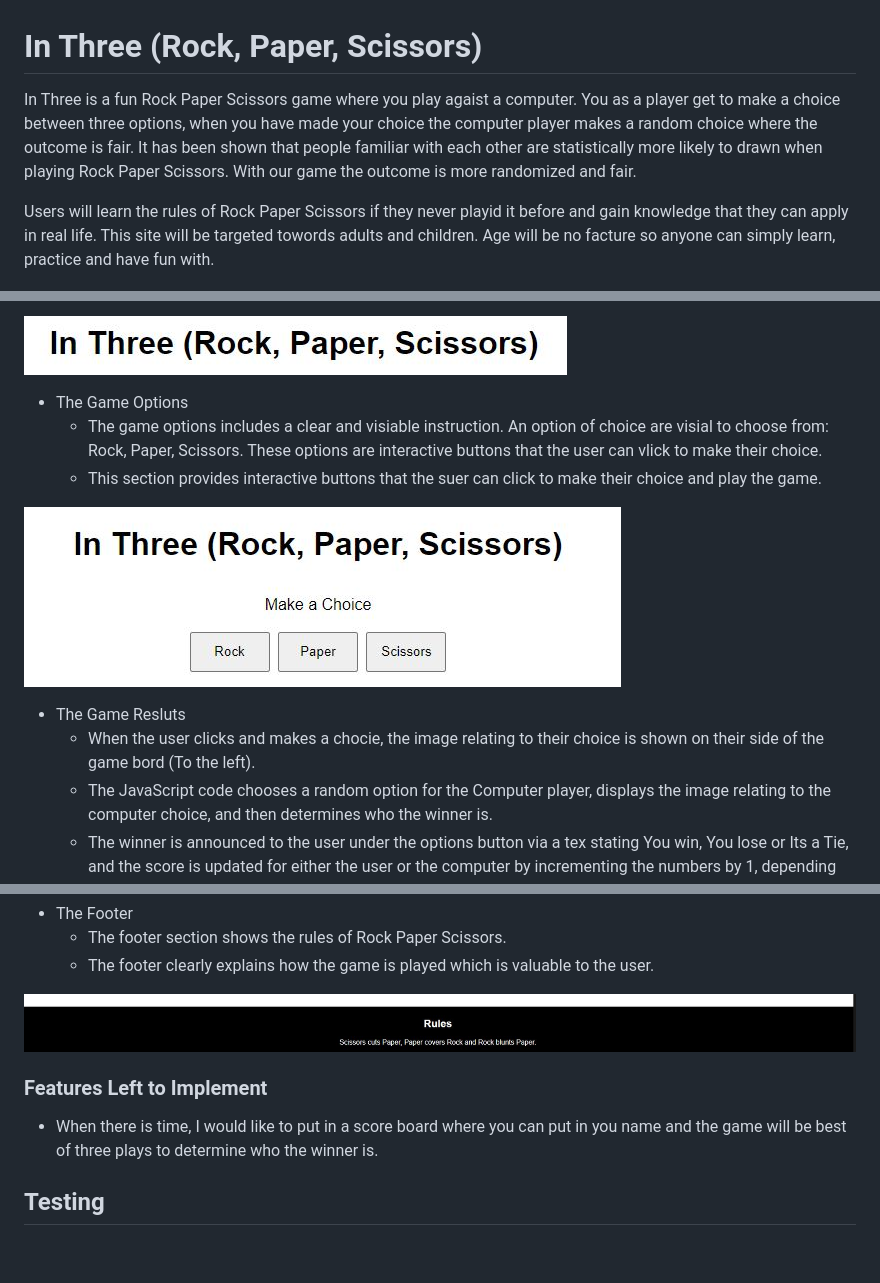
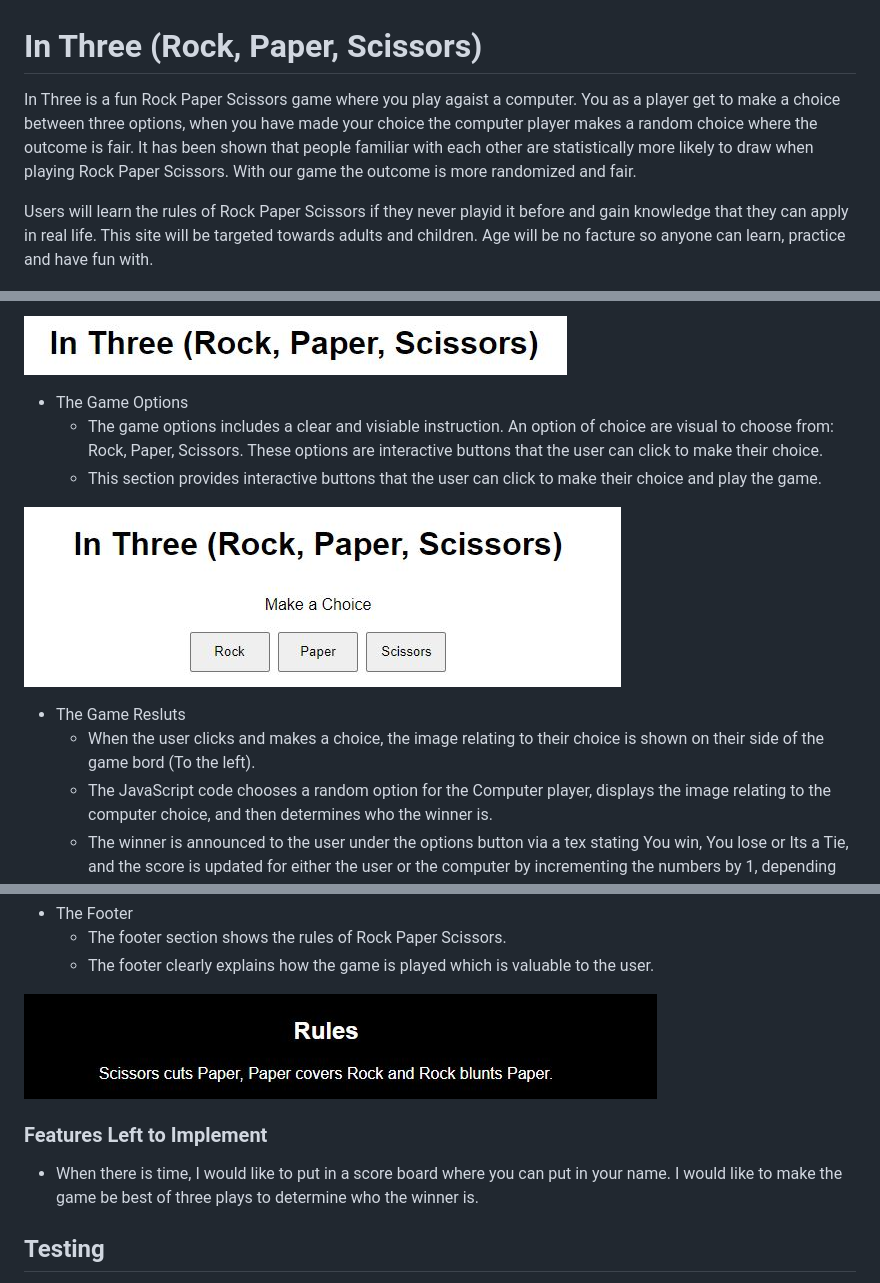
Before and after one commit to Maadajibao/Project-2-In-Three, a Markdown page: README.md, 3 parts joined by grey strips. Drawn GitHub-style; pictures changed too: assets/images/footer.JPG; blank space fills up the shorter version.

Commit message:
Corrected some misspellings in the readme file and updated the footer picture

```diff
--- a/README.md
+++ b/README.md
@@ -1,8 +1,8 @@
 # In Three (Rock, Paper, Scissors)
 
-In Three is a fun Rock Paper Scissors game where you play agaist a computer. You as a player get to make a choice between three options, when you have made your choice the computer player makes a random choice where the outcome is fair. It has been shown that people familiar with each other are statistically more likely to drawn when playing Rock Paper Scissors. With our game the outcome is more randomized and fair.
+In Three is a fun Rock Paper Scissors game where you play agaist a computer. You as a player get to make a choice between three options, when you have made your choice the computer player makes a random choice where the outcome is fair. It has been shown that people familiar with each other are statistically more likely to draw when playing Rock Paper Scissors. With our game the outcome is more randomized and fair.
 
-Users will learn the rules of Rock Paper Scissors if they never playid it before and gain knowledge that they can apply in real life. This site will be targeted towords adults and children. Age will be no facture so anyone can simply learn, practice and have fun with.
+Users will learn the rules of Rock Paper Scissors if they never playid it before and gain knowledge that they can apply in real life. This site will be targeted towards adults and children. Age will be no facture so anyone can learn, practice and have fun with.
 
 ![Website in diffrent browsers](assets/images/helhetsbild.JPG)
 
@@ -17,13 +17,13 @@ Users will learn the rules of Rock Paper Scissors if they never playid it before
  ![Site header](assets/images/header.JPG)
 
 * The Game Options
-  * The game options includes a clear and visiable instruction. An option of choice are visial to choose from: Rock, Paper, Scissors. These options are interactive buttons that the user can vlick to make their choice.
-  * This section provides interactive buttons that the suer can click to make their choice and play the game.
+  * The game options includes a clear and visiable instruction. An option of choice are visual to choose from: Rock, Paper, Scissors. These options are interactive buttons that the user can click to make their choice.
+  * This section provides interactive buttons that the user can click to make their choice and play the game.
 
  ![Make a choices](assets/images/Gamefetuers.JPG)
 
 * The Game Resluts
-  * When the user clicks and makes a chocie, the image relating to their choice is shown on their side of the game bord (To the left).
+  * When the user clicks and makes a choice, the image relating to their choice is shown on their side of the game bord (To the left).
   * The JavaScript code chooses a random option for the Computer player, displays the image relating to the computer choice, and then determines who the winner is.
   * The winner is announced to the user under the options button via a tex stating You win, You lose or Its a Tie, and the score is updated for either the user or the computer by incrementing the numbers by 1, depending on who won.
   * The results and score are clear to the user, making the game easy to play, understand who won, and what the score is.
@@ -38,7 +38,7 @@ Users will learn the rules of Rock Paper Scissors if they never playid it before
 
 ### Features Left to Implement
 
-* When there is time, I would like to put in a score board where you can put in you name and the game will be best of three plays to determine who the winner is.
+* When there is time, I would like to put in a score board where you can put in your name. I would like to make the game be best of three plays to determine who the winner is.
 
 ## Testing
 
```
Also changed, not shown: other parts of README.md (+4 -3 lines).
